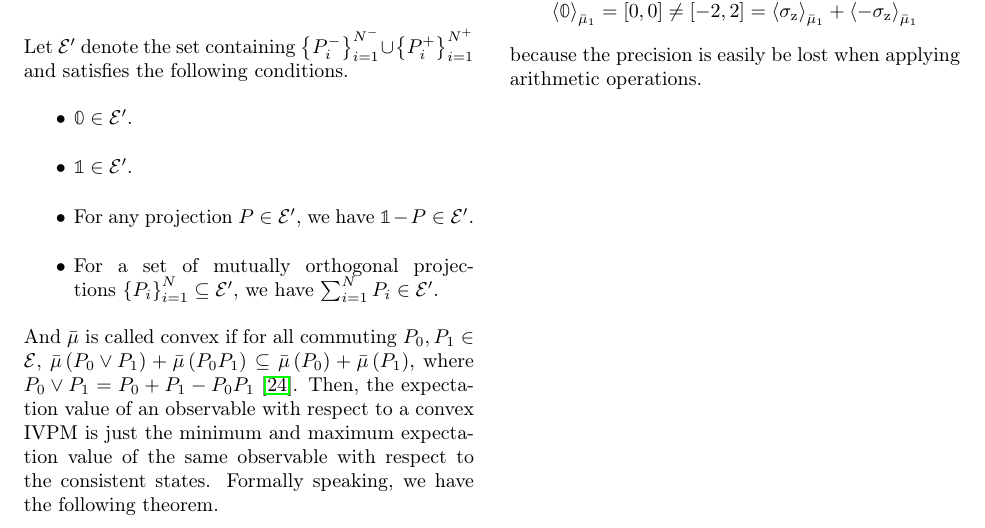
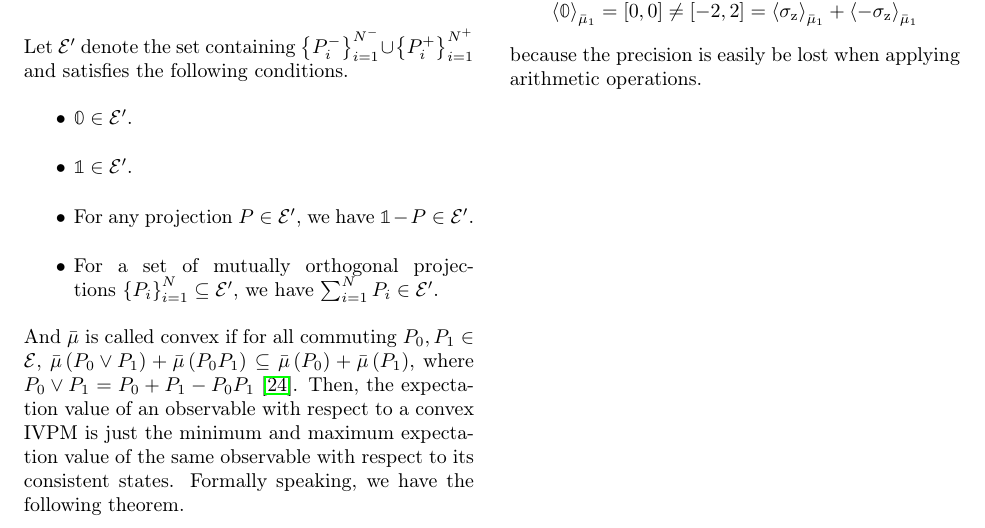
Before and after one commit to yuttai/Contextuality-and-Nonlocality-in-Discrete-Quantum-Theory, a LaTeX paper (prop_letter.tex): part of page 3 of 7, cut so that both start at the same text. Compiled offline with pdfLaTeX.

Commit message:
prop_letter.tex \paragraph{Expectation Values for Quantum IVPMs} Updating...

```diff
--- a/prop_letter.tex
+++ b/prop_letter.tex
@@ -289,7 +289,7 @@ $\bar{\mu}\left(P_{0}\vee P_{1}\right)+\bar{\mu}\left(P_{0}P_{1}\right)\subseteq
 where $P_{0}\vee P_{1}=P_{0}+P_{1}-P_{0}P_{1}$~\cite{Griffiths2003}.
 Then, the expectation value of an observable with respect to a convex
 IVPM is just the minimum and maximum expectation value of the same
-observable with respect to the consistent states. Formally speaking,
+observable with respect to its consistent states. Formally speaking,
 we have the following theorem.
 
 \begin{thm}Given a Hilbert space of $d\ge3$, for every quantum IVPM~$\bar{\mu}:\events\rightarrow\mathscr{I}$
```
Also changed, not shown: 1 other file.
